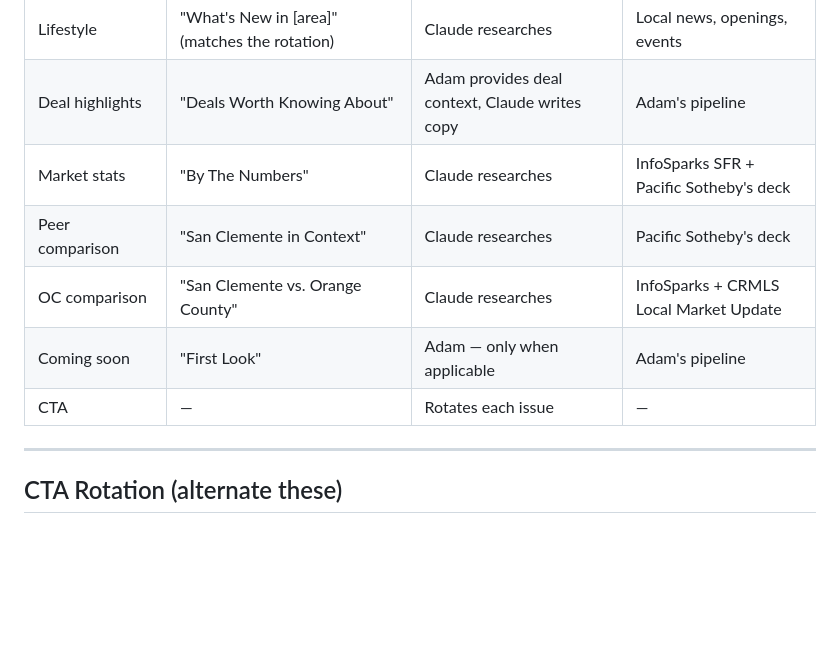
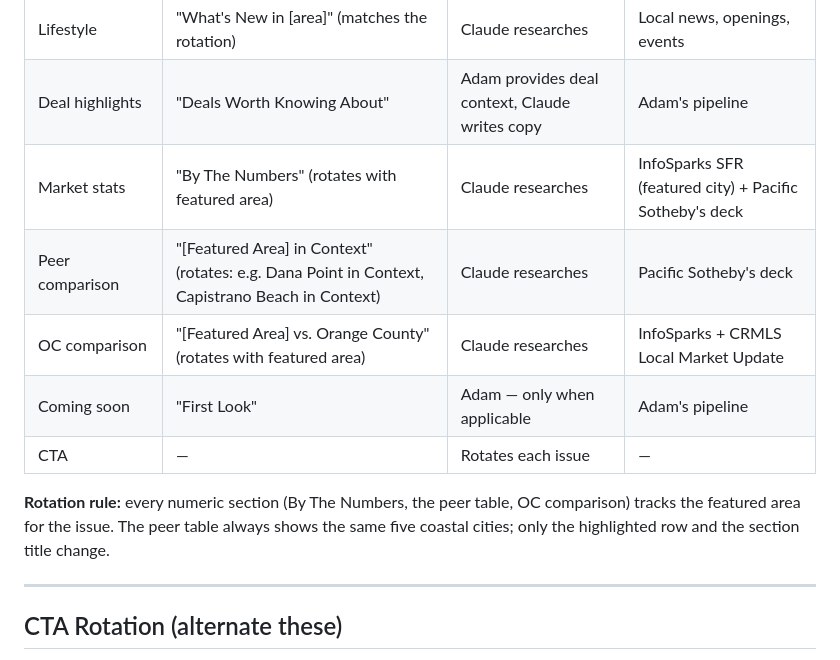
Before and after one commit to adamjboehrer-GIT/Real-Estate-, a Markdown page: Newsletter/NEWSLETTER_GUIDE.md, the part around the change. GitHub-like rendering; blank space fills up the shorter version.

Commit message:
auto: update NEWSLETTER_GUIDE.md

```diff
--- a/Newsletter/NEWSLETTER_GUIDE.md
+++ b/Newsletter/NEWSLETTER_GUIDE.md
@@ -40,11 +40,13 @@ These are the only items that require your personal input. Everything else is re
 | Neighborhood intel | "What's Happening in the Neighborhood" (rotates area) | Claude researches + Adam adds one personal item | Field observation |
 | Lifestyle | "What's New in [area]" (matches the rotation) | Claude researches | Local news, openings, events |
 | Deal highlights | "Deals Worth Knowing About" | Adam provides deal context, Claude writes copy | Adam's pipeline |
-| Market stats | "By The Numbers" | Claude researches | InfoSparks SFR + Pacific Sotheby's deck |
-| Peer comparison | "San Clemente in Context" | Claude researches | Pacific Sotheby's deck |
-| OC comparison | "San Clemente vs. Orange County" | Claude researches | InfoSparks + CRMLS Local Market Update |
+| Market stats | "By The Numbers" (rotates with featured area) | Claude researches | InfoSparks SFR (featured city) + Pacific Sotheby's deck |
+| Peer comparison | "[Featured Area] in Context" (rotates: e.g. Dana Point in Context, Capistrano Beach in Context) | Claude researches | Pacific Sotheby's deck |
+| OC comparison | "[Featured Area] vs. Orange County" (rotates with featured area) | Claude researches | InfoSparks + CRMLS Local Market Update |
 | Coming soon | "First Look" | Adam — only when applicable | Adam's pipeline |
 | CTA | — | Rotates each issue | — |
+
+**Rotation rule:** every numeric section (By The Numbers, the peer table, OC comparison) tracks the featured area for the issue. The peer table always shows the same five coastal cities; only the highlighted row and the section title change.
 
 ---
 
```
